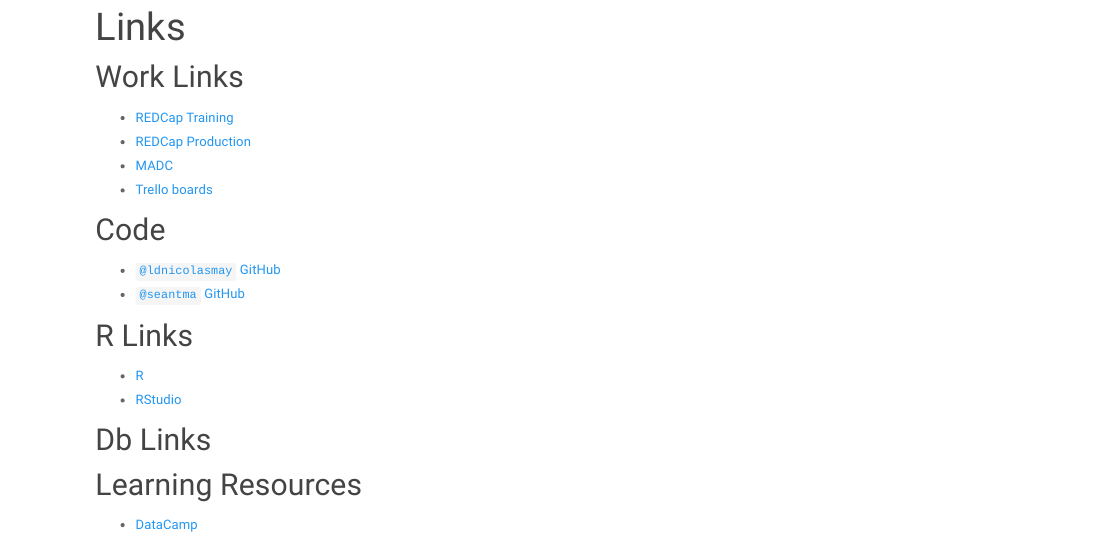
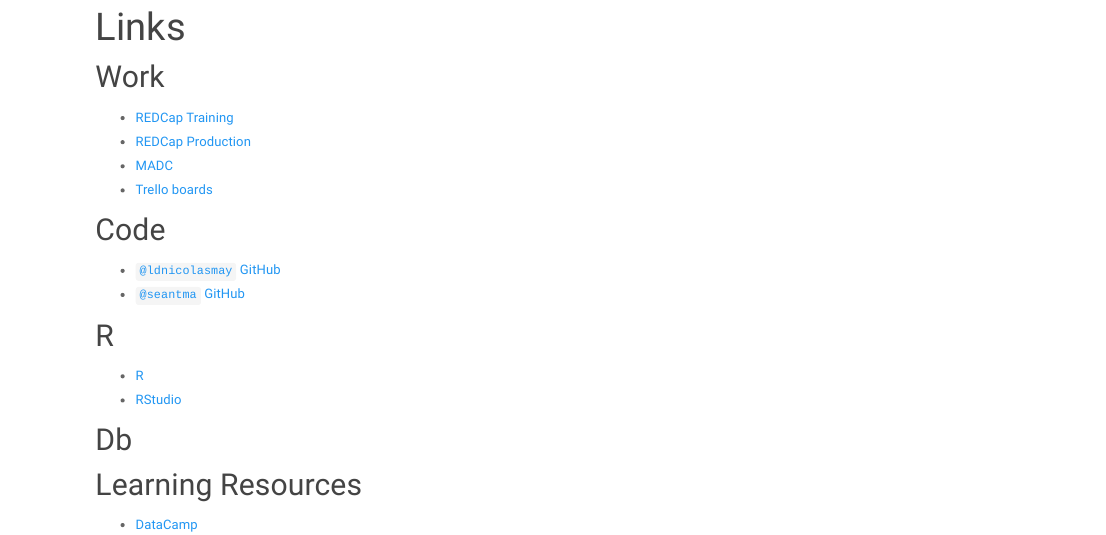
Before and after one commit to ldnicolasmay/ldnicolasmay.github.io, an R Markdown document (links.Rmd): the page in a window 1100 px wide, from 90 px down. Rendered offline with R 4.5, knitr and Pandoc, with nearby package versions; a font, style sheet, LaTeX package, included part or bibliography that could not be used is replaced or left out.

Commit message:
Updating `links` page

```diff
--- a/links.Rmd
+++ b/links.Rmd
@@ -2,7 +2,7 @@
 title: "Links"
 ---
 
-## Work Links
+## Work
 
 * [REDCap Training](http://redcaptraining.umms.med.umich.edu/)
 * [REDCap Production](http://redcapproduction.umms.med.umich.edu/)
@@ -14,12 +14,12 @@
 * [`@ldnicolasmay` GitHub](https://github.com/ldnicolasmay)
 * [`@seantma` GitHub](https://github.com/seantma)
 
-## R Links
+## R
 
 * [R](https://www.r-project.org/)
 * [RStudio](https://www.rstudio.com/)
 
-## Db Links
+## Db
 
 ## Learning Resources
 
```
